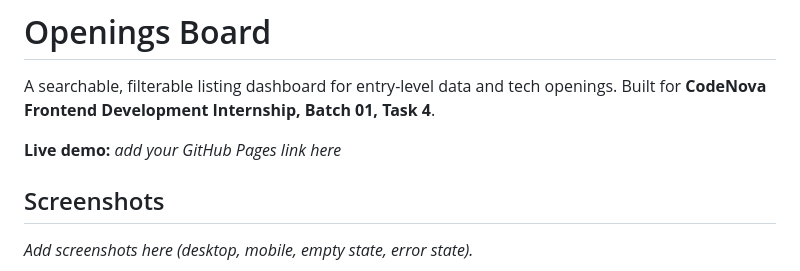
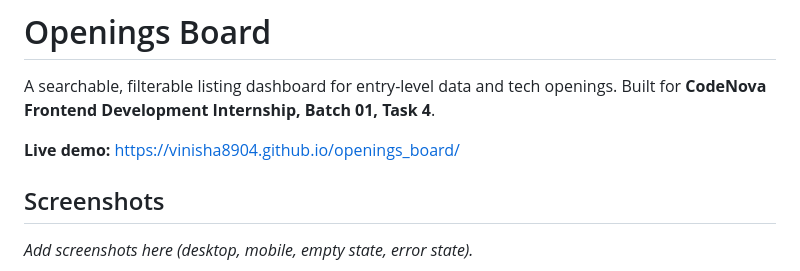
Before and after one commit to vinisha8904/openings_board, a Markdown page: README.md, the part around the change. Drawn GitHub-style.

Commit message:
Update live demo link in README

```diff
--- a/README.md
+++ b/README.md
@@ -2,8 +2,7 @@
 
 A searchable, filterable listing dashboard for entry-level data and tech openings. Built for **CodeNova Frontend Development Internship, Batch 01, Task 4**.
 
-**Live demo:** _add your GitHub Pages link here_
-
+**Live demo:** https://vinisha8904.github.io/openings_board/
 ## Screenshots
 
 _Add screenshots here (desktop, mobile, empty state, error state)._
```
